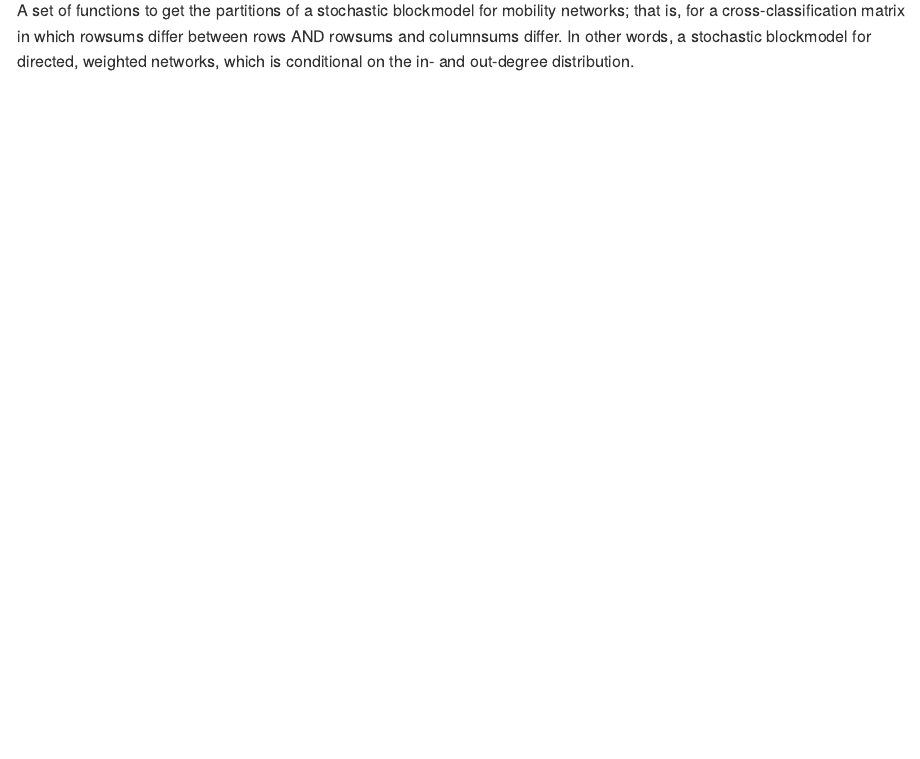
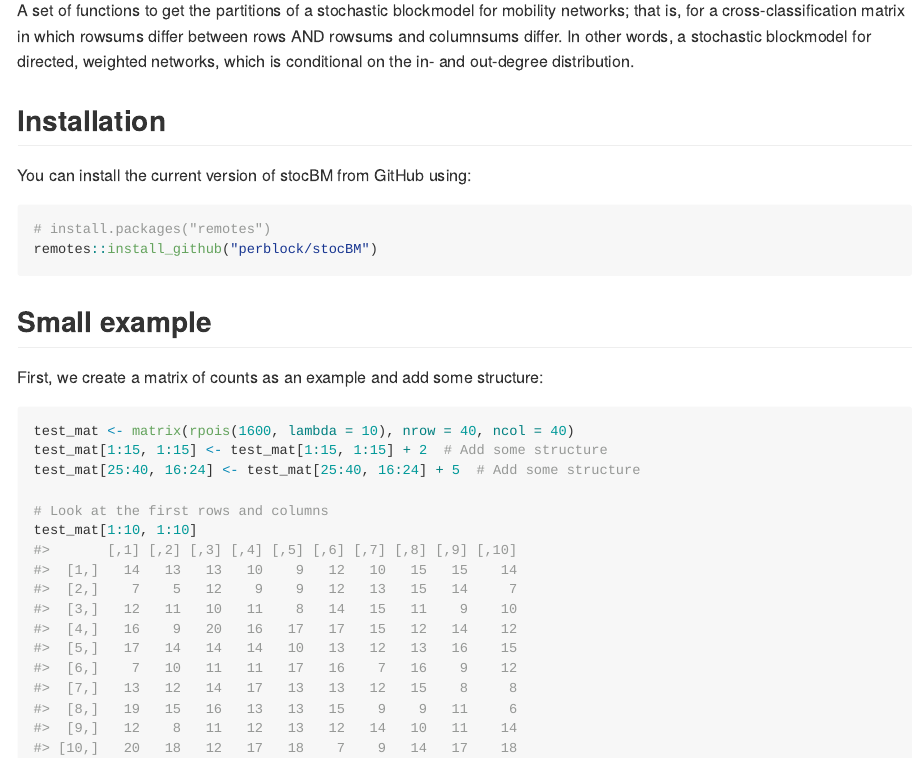
Before and after one commit to perblock/stocBM, an R Markdown document (README.Rmd): the page in a window 1100 px wide, from 110 px down. The pictures show the output file README.md that the author committed with the source, drawn offline in the style of GitHub.

Commit message:
README with some basic example

````diff
--- a/README.Rmd
+++ b/README.Rmd
@@ -19,3 +19,26 @@ mobility networks; that is, for a cross-classification matrix in which
 rowsums differ between rows AND rowsums and columnsums differ.
 In other words, a stochastic blockmodel for directed, weighted networks,
 which is conditional on the in- and out-degree distribution.
+
+
+## Installation
+
+You can install the current version of stocBM from GitHub using:
+
+``` r
+# install.packages("remotes")
+remotes::install_github("perblock/stocBM")
+```
+
+## Small example
+
+First, we create a matrix of counts as an example and add some structure:
+
+``` {r}
+test_mat <- matrix(rpois(1600, lambda = 10), nrow = 40, ncol = 40)
+test_mat[1:15, 1:15] <- test_mat[1:15, 1:15] + 2  # Add some structure
+test_mat[25:40, 16:24] <- test_mat[25:40, 16:24] + 5  # Add some structure
+
+# Look at the first rows and columns
+test_mat[1:10, 1:10]
+```
````
Also changed, not shown: README.md.
